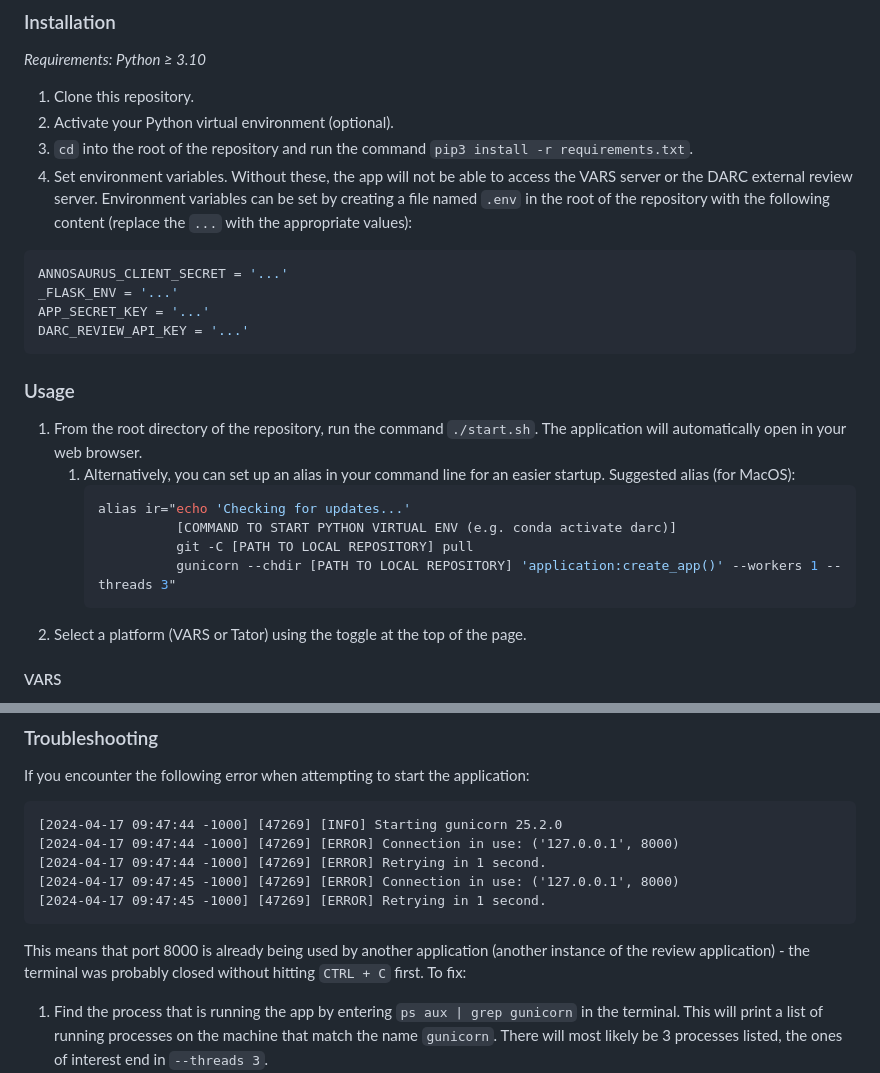
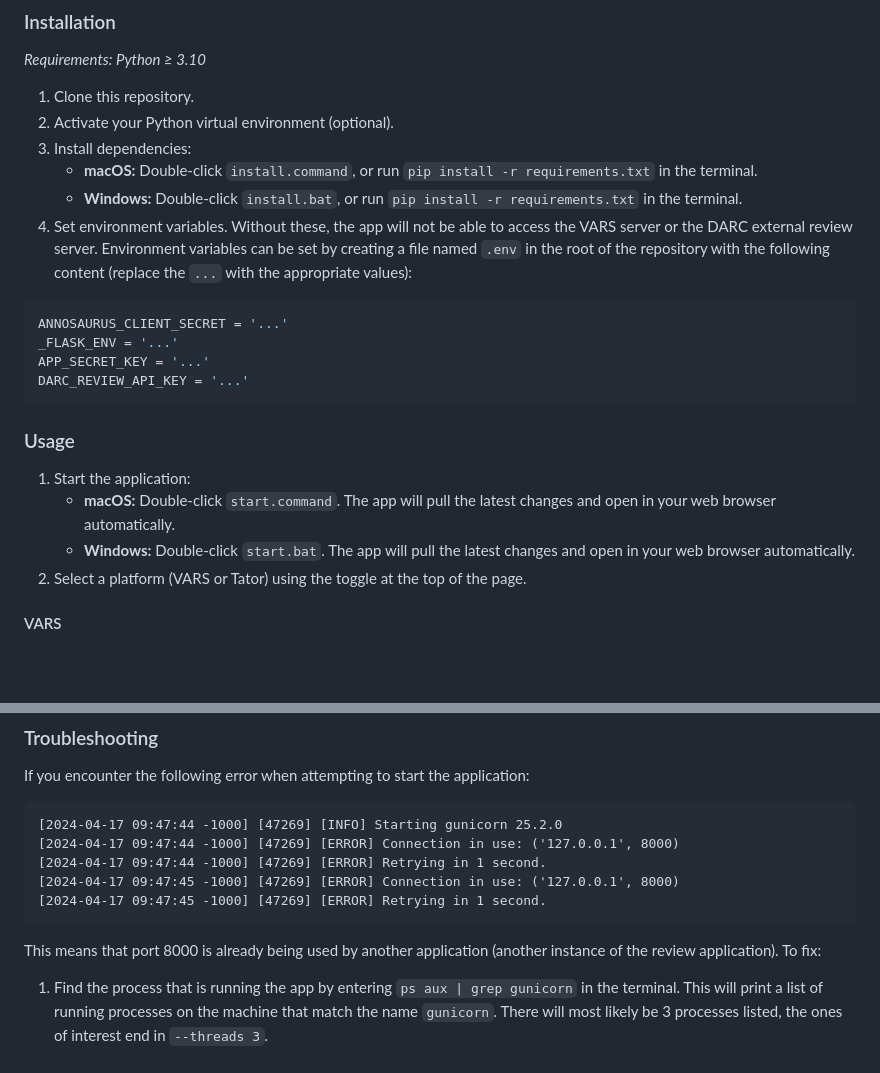
Before and after one commit to DARC-UHM/annotation-review, a Markdown page: README.md, 2 parts joined by grey strips. Rendered like a GitHub page; blank space fills up the shorter version.

````diff
--- a/README.md
+++ b/README.md
@@ -13,7 +13,9 @@ _Requirements: Python ≥ 3.10_
 
 1. Clone this repository.
 2. Activate your Python virtual environment (optional).
-3. `cd` into the root of the repository and run the command `pip3 install -r requirements.txt`.
+3. Install dependencies:
+   - **macOS:** Double-click `install.command`, or run `pip install -r requirements.txt` in the terminal.
+   - **Windows:** Double-click `install.bat`, or run `pip install -r requirements.txt` in the terminal.
 4. Set environment variables. Without these, the app will not be able to access the VARS server or the DARC external review server. Environment variables can be set by creating a file named `.env` in the root of the repository with the following content (replace the `...` with the appropriate values):
 
 ```python
@@ -25,14 +27,9 @@ DARC_REVIEW_API_KEY = '...'
 
 ### Usage
 
-1. From the root directory of the repository, run the command `./start.sh`. The application will automatically open in your web browser.
-   1. Alternatively, you can set up an alias in your command line for an easier startup. Suggested alias (for MacOS):
-      ```bash
-      alias ir="echo 'Checking for updates...'
-                [COMMAND TO START PYTHON VIRTUAL ENV (e.g. conda activate darc)]
-                git -C [PATH TO LOCAL REPOSITORY] pull
-                gunicorn --chdir [PATH TO LOCAL REPOSITORY] 'application:create_app()' --workers 1 --threads 3"
-      ```
+1. Start the application:
+   - **macOS:** Double-click `start.command`. The app will pull the latest changes and open in your web browser automatically.
+   - **Windows:** Double-click `start.bat`. The app will pull the latest changes and open in your web browser automatically.
 2. Select a platform (VARS or Tator) using the toggle at the top of the page.
 
 #### VARS
@@ -84,7 +81,7 @@ If you encounter the following error when attempting to start the application:
 [2024-04-17 09:47:45 -1000] [47269] [ERROR] Retrying in 1 second.
 ```
 
-This means that port 8000 is already being used by another application (another instance of the review application) - the terminal was probably closed without hitting `CTRL + C` first. To fix:
+This means that port 8000 is already being used by another application (another instance of the review application). To fix:
 
 1) Find the process that is running the app by entering `ps aux | grep gunicorn` in the terminal. This will print a list of running processes on the machine that match the name `gunicorn`. There will most likely be 3 processes listed, the ones of interest end in `--threads 3`.
 2) Try to kill each `--threads 3` process by entering `kill PROCESS_NUMBER` where `PROCESS_NUMBER` is the first number from the left on the line of the process.
````
